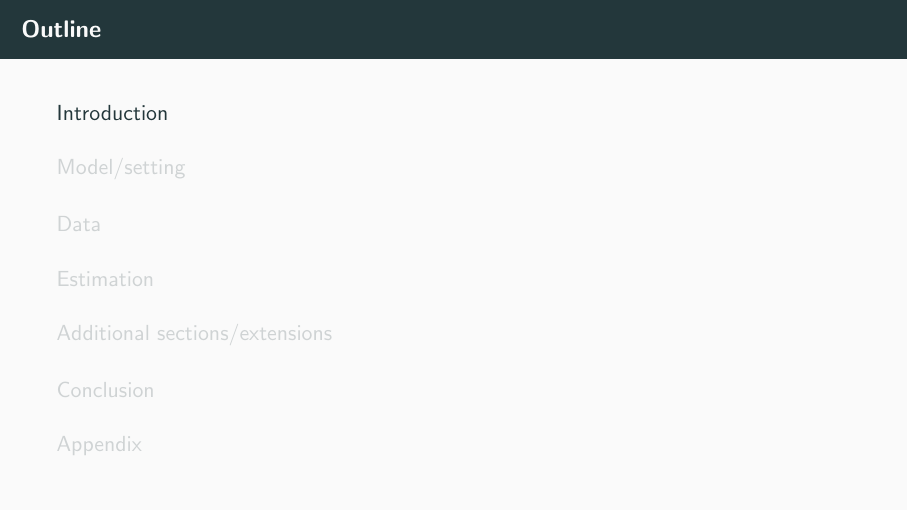
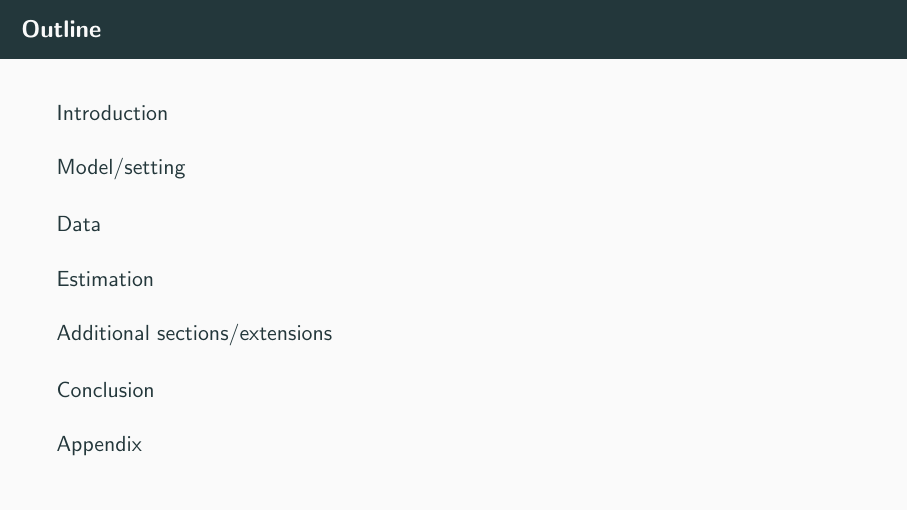
Before and after one commit to bojeryd91/beamer-presentation-template, LaTeX slides (main.tex): page 2 of 29 before the commit and page 9 of 29 after it. Compiled offline with pdfLaTeX.

Commit message:
Adds individual ToC slide where no section is highlighted

```diff
--- a/main.tex
+++ b/main.tex
@@ -60,6 +60,12 @@
 \newcommand{\EE}{\mathbb{E}}
 \newcommand{\PP}{\mathbb{P}}
 
+\newcommand{\ToCslide}{\bgroup\setbeamertemplate{footline}{}% Hides slide counter
+\addtocounter{framenumber}{-1}%
+\begin{frame}{Outline}%
+\tableofcontents%      Print ToC
+\end{frame}\egroup}
+
 %---------------------------------------------------------
 %	TITLE PAGE
 %---------------------------------------------------------
```
Also changed, not shown: main.tex (5 more changed lines).
